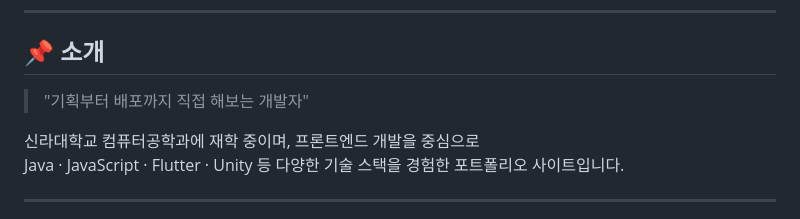
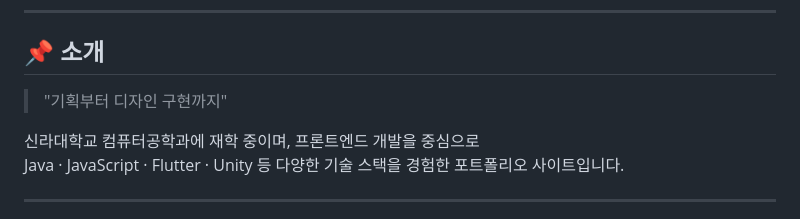
Before and after one commit to rlatnwhd/KimsujongPortfolio, a Markdown page: README.md, the part around the change. Drawn GitHub-style.

Commit message:
[Update] README 파일 수정

```diff
--- a/README.md
+++ b/README.md
@@ -13,7 +13,7 @@
 
 ## 📌 소개
 
-> "기획부터 배포까지 직접 해보는 개발자"
+> "기획부터 디자인 구현까지"
 
 신라대학교 컴퓨터공학과에 재학 중이며, 프론트엔드 개발을 중심으로
 Java · JavaScript · Flutter · Unity 등 다양한 기술 스택을 경험한 포트폴리오 사이트입니다.
```
